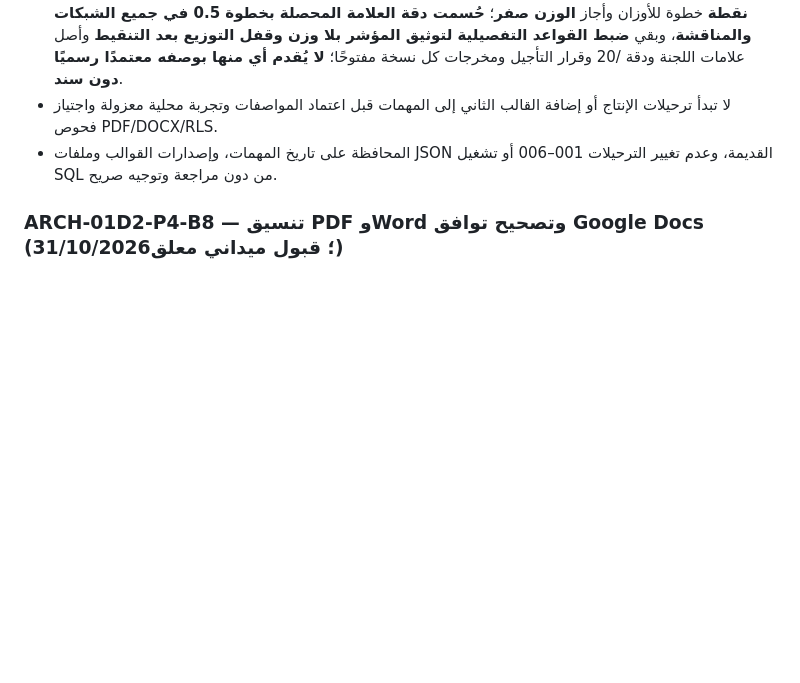
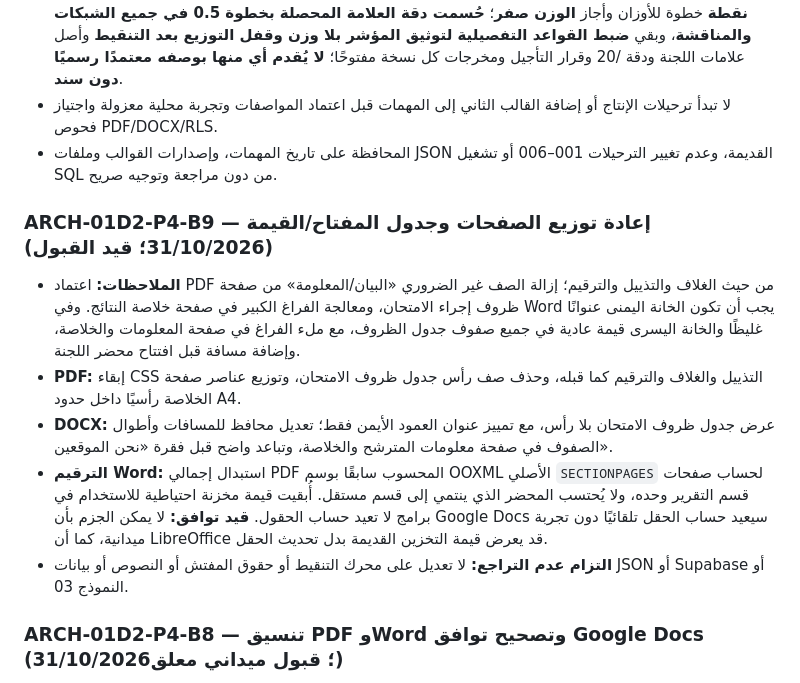
Before and after one commit to scientifica007/Official_report_template_03, a Markdown page: docs/PRODUCT_ROADMAP.md, the part around the change. Rendered like a GitHub page; blank space fills up the shorter version.

Commit message:
docs(P4-B9): targeted field corrections and honest Word section pagination compatibility limitations

```diff
--- a/docs/PRODUCT_ROADMAP.md
+++ b/docs/PRODUCT_ROADMAP.md
@@ -69,6 +69,13 @@
 - لا تبدأ ترحيلات الإنتاج أو إضافة القالب الثاني إلى المهمات قبل اعتماد المواصفات وتجربة محلية معزولة واجتياز فحوص PDF/DOCX/RLS.
 - المحافظة على تاريخ المهمات، وإصدارات القوالب وملفات JSON القديمة، وعدم تغيير الترحيلات 001–006 أو تشغيل SQL من دون مراجعة وتوجيه صريح.
 
+
+### ARCH-01D2-P4-B9 — إعادة توزيع الصفحات وجدول المفتاح/القيمة (31/10/2026؛ قيد القبول)
+- **الملاحظات:** اعتماد PDF من حيث الغلاف والتذييل والترقيم؛ إزالة الصف غير الضروري «البيان/المعلومة» من صفحة ظروف إجراء الامتحان، ومعالجة الفراغ الكبير في صفحة خلاصة النتائج. وفي Word يجب أن تكون الخانة اليمنى عنوانًا غليظًا والخانة اليسرى قيمة عادية في جميع صفوف جدول الظروف، مع ملء الفراغ في صفحة المعلومات والخلاصة، وإضافة مسافة قبل افتتاح محضر اللجنة.
+- **PDF:** إبقاء CSS التذييل والغلاف والترقيم كما قبله، وحذف صف رأس جدول ظروف الامتحان، وتوزيع عناصر صفحة الخلاصة رأسيًا داخل حدود A4.
+- **DOCX:** عرض جدول ظروف الامتحان بلا رأس، مع تمييز عنوان العمود الأيمن فقط؛ تعديل محافظ للمسافات وأطوال الصفوف في صفحة معلومات المترشح والخلاصة، وتباعد واضح قبل فقرة «نحن الموقعين».
+- **الترقيم Word:** استبدال إجمالي PDF المحسوب سابقًا بوسم OOXML الأصلي `SECTIONPAGES` لحساب صفحات قسم التقرير وحده، ولا يُحتسب المحضر الذي ينتمي إلى قسم مستقل. أُبقيت قيمة مخزنة احتياطية للاستخدام في برامج لا تعيد حساب الحقول. **قيد توافق:** لا يمكن الجزم بأن Google Docs سيعيد حساب الحقل تلقائيًا دون تجربة ميدانية، كما أن LibreOffice قد يعرض قيمة التخزين القديمة بدل تحديث الحقل.
+- **التزام عدم التراجع:** لا تعديل على محرك التنقيط أو حقوق المفتش أو النصوص أو بيانات JSON أو Supabase أو النموذج 03.
 
 ### ARCH-01D2-P4-B8 — تنسيق PDF وWord وتصحيح توافق Google Docs (31/10/2026؛ قبول ميداني معلق)
 - **الملاحظة:** ظهور رسالة «لم يتم العثور على المحتوى» بدل المقام في تذييل Word المستورد إلى Google Docs، وصغر خطوط بعض العناوين ونصوص التقدير، وارتفاع تذييل PDF وعدم استغلال فراغ صفحة المحضر.
```
